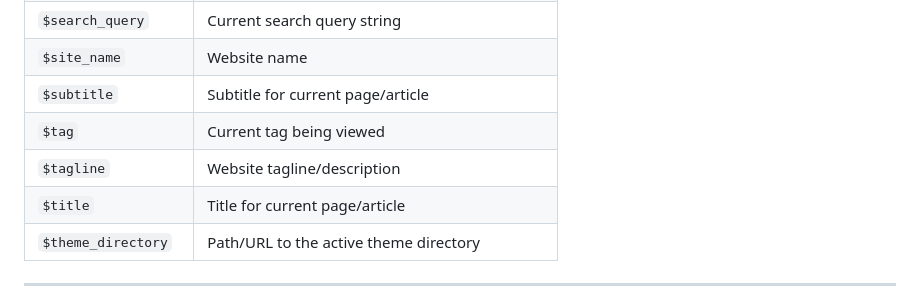
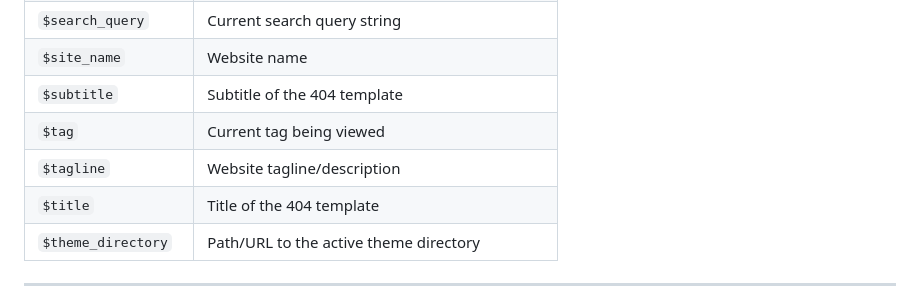
Before and after one commit to Ajax30/BraveCMS-2.0, a Markdown page: README.md, the part around the change. Rendered like a GitHub page.

Commit message:
Edit the Brave CMS Theme Development Guide

```diff
--- a/README.md
+++ b/README.md
@@ -73,10 +73,10 @@ You will be able to sign in and write articles, add or delete categories, etc.
 | `$pages`           | List of all static pages                                 |
 | `$search_query`    | Current search query string                              |
 | `$site_name`       | Website name                                             |
-| `$subtitle`        | Subtitle for current page/article                        |
+| `$subtitle`        | Subtitle of the 404 template                      |
 | `$tag`             | Current tag being viewed                                 |
 | `$tagline`         | Website tagline/description                              |
-| `$title`           | Title for current page/article                           |
+| `$title`           | Title of the 404 template                           |
 | `$theme_directory` | Path/URL to the active theme directory                   |
 
 ---
```
